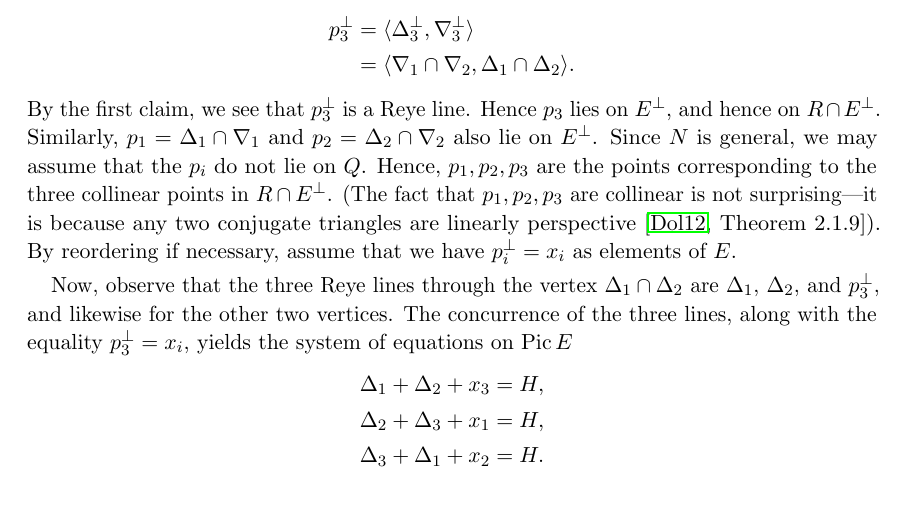
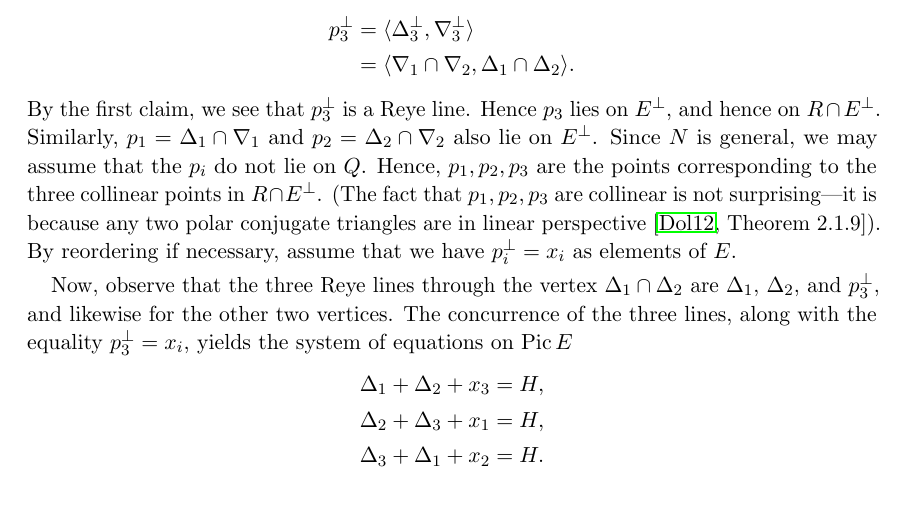
Before and after one commit to deopurkar/ProjectionAndRamification, a LaTeX paper (ProjectionandRamificationEDIT.tex): part of page 42 of 52, cut so that both start at the same text. Compiled offline with pdfLaTeX.

Commit message:
conjugate = polar conjugate.

```diff
--- a/ProjectionandRamificationEDIT.tex
+++ b/ProjectionandRamificationEDIT.tex
@@ -1938,7 +1938,7 @@ Let $\xi' \in \Hilb^3\P S$ be the point defined by the three vertices of the tri
   Similarly, $p_1 = \Delta_1 \cap \nabla_1$ and $p_2 = \Delta_2 \cap \nabla_2$ also lie on $E^\perp$.
   Since $N$ is general, we may assume that the $p_i$ do not lie on $Q$.
   Hence, $p_1, p_2, p_3$ are the points corresponding to the three collinear points in $R \cap E^\perp$.
-  (The fact that $p_1, p_2, p_3$ are collinear is not surprising---it is because any two conjugate triangles are linearly perspective \cite[Theorem~2.1.9]{dol:12}).
+  (The fact that $p_1, p_2, p_3$ are collinear is not surprising---it is because any two polar conjugate triangles are in linear perspective \cite[Theorem~2.1.9]{dol:12}).
   By reordering if necessary, assume that we have $p_i^\perp = x_i$ as elements of $E$.
 
   Now, observe that the three Reye lines through the vertex $\Delta_1 \cap \Delta_2$ are $\Delta_1$, $\Delta_2$, and $p_3^\perp$, and likewise for the other two vertices.
```
Also changed, not shown: ProjectionandRamificationEDIT.pdf.
